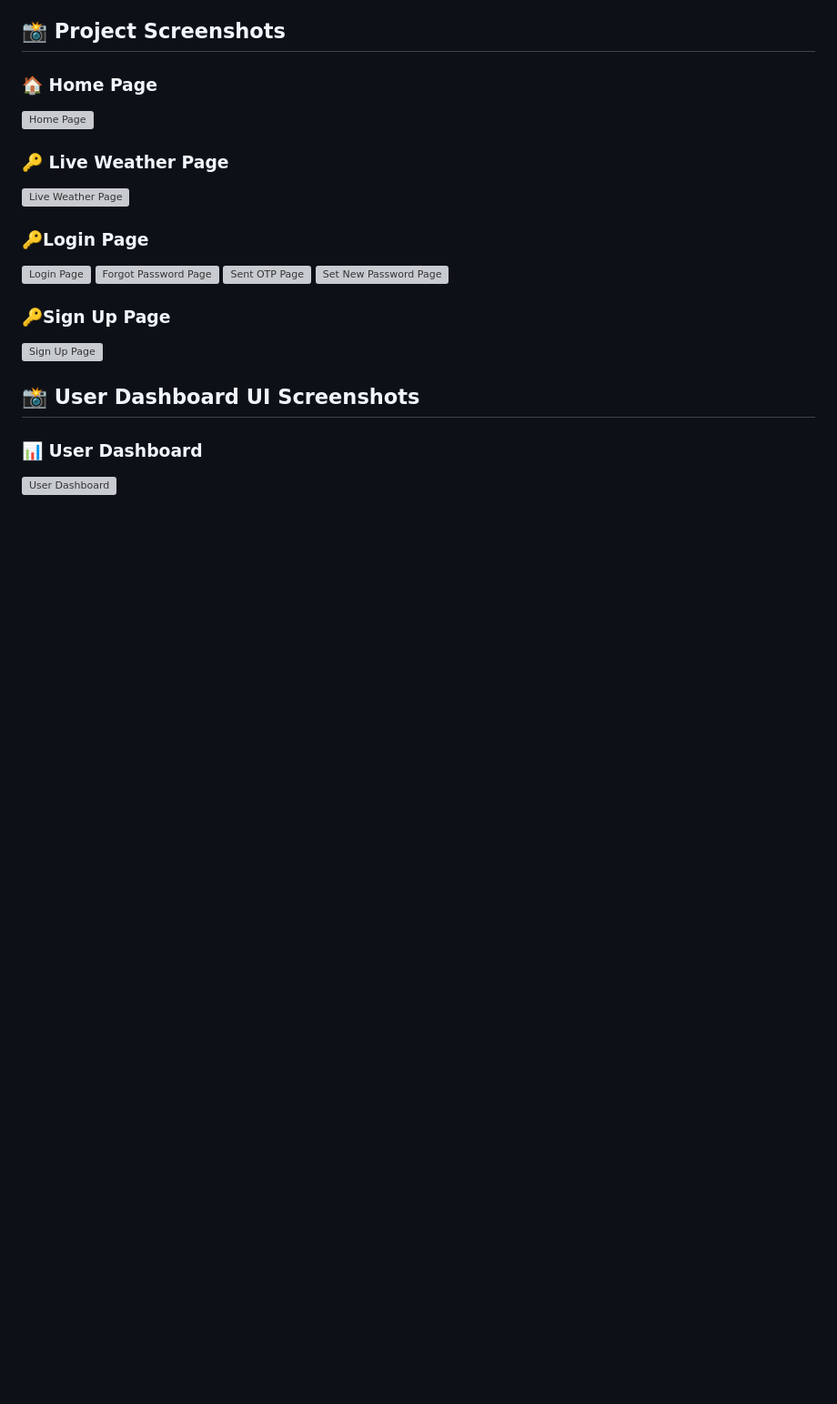
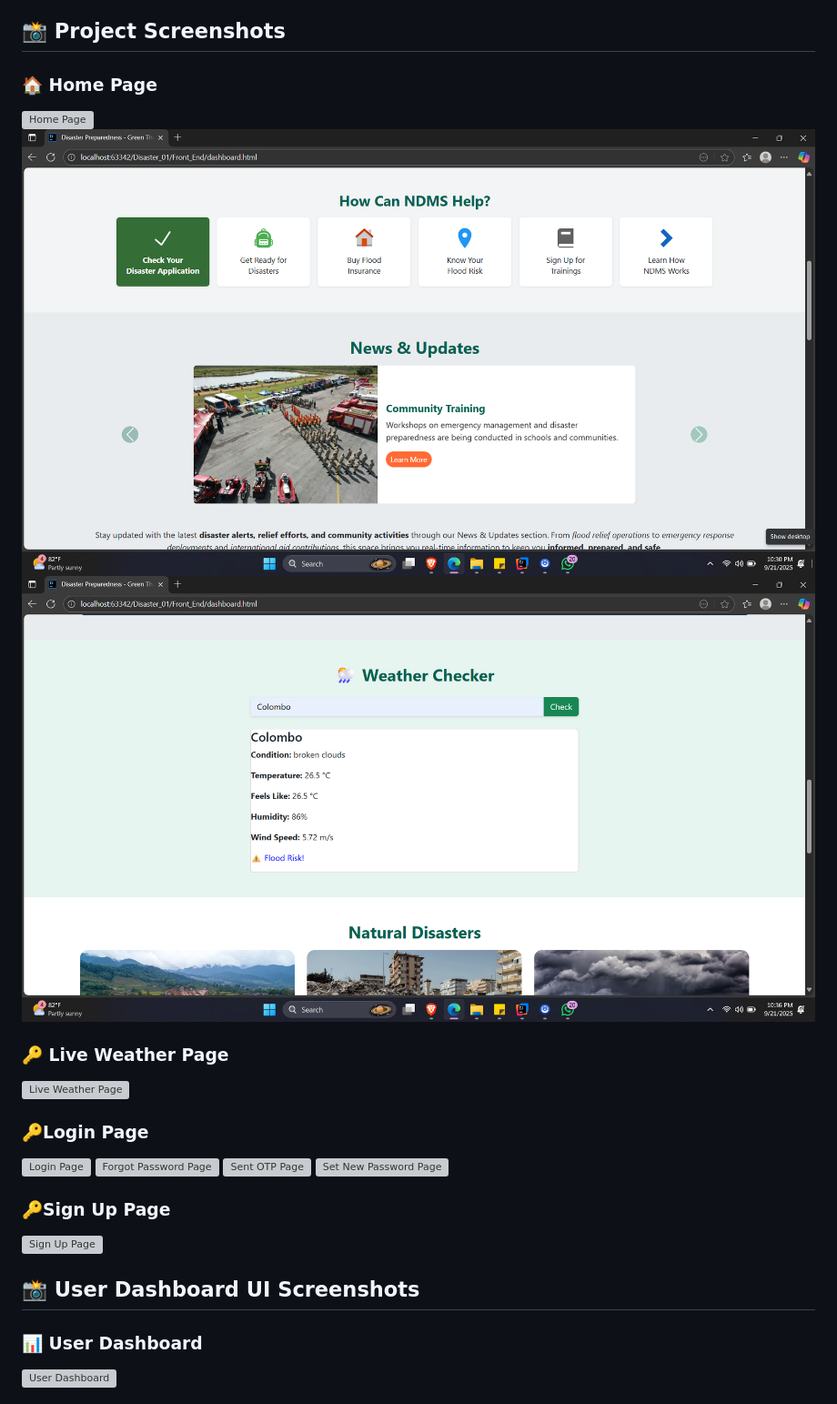
Before and after one commit to Shavindi0609/Disaster-Management-System, a Markdown page: README.md, the part around the change. Shown at 91% size. Drawn GitHub-style; pictures changed too: uploads/Home1.png (added), uploads/WeatherChecker.png (added); blank space fills up the shorter version; grey boxes are pictures that could not be loaded.

Commit message:
Add Home Pages In  Readme

```diff
--- a/README.md
+++ b/README.md
@@ -41,6 +41,9 @@ It provides a **faster, organized, and accountable disaster response mechanism**
 
 ### 🏠 Home Page
 ![Home Page](uploads/Home.png)
+![Home Page](uploads/Home1.png)
+![Home Page](uploads/WeatherChecker.png)
+
 
 ### 🔑 Live Weather Page
 ![Live Weather Page](uploads/LiveWeather.png)
```
